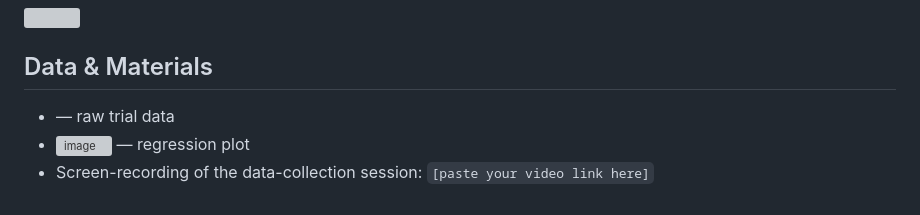
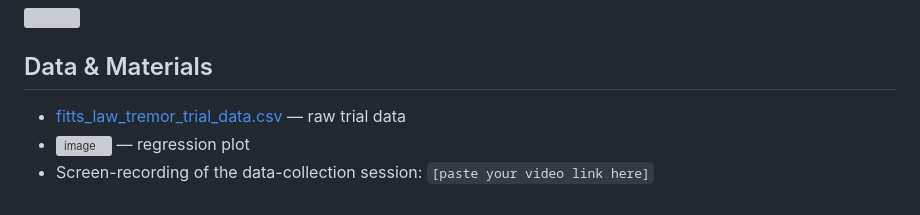
Before and after one commit to liyunwei27/liyun, a Markdown page: README.md, the part around the change. Rendered like a GitHub page; grey boxes are pictures that could not be loaded.

```diff
--- a/README.md
+++ b/README.md
@@ -76,7 +76,7 @@ MT = 296.5 + 207.6 × ID
 
 ## Data & Materials
 
-- [](fitts_law_tremor_trial_data.csv) — raw trial data
+- [fitts_law_tremor_trial_data.csv](fitts_law_tremor_trial_data.csv) — raw trial data
 - [<img width="377" height="269" alt="image" src="https://github.com/user-attachments/assets/1140b180-b499-41b7-934c-2950d15655dd" />
 ](fitts_law_scatter_regression.png) — regression plot
 - Screen-recording of the data-collection session: `[paste your video link here]`
```
